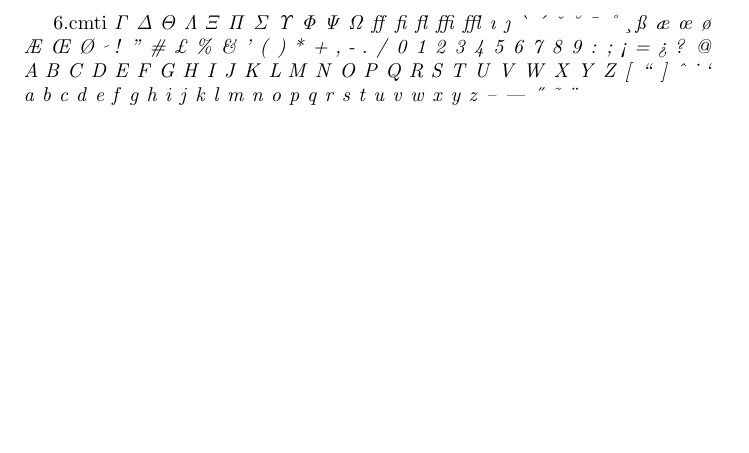
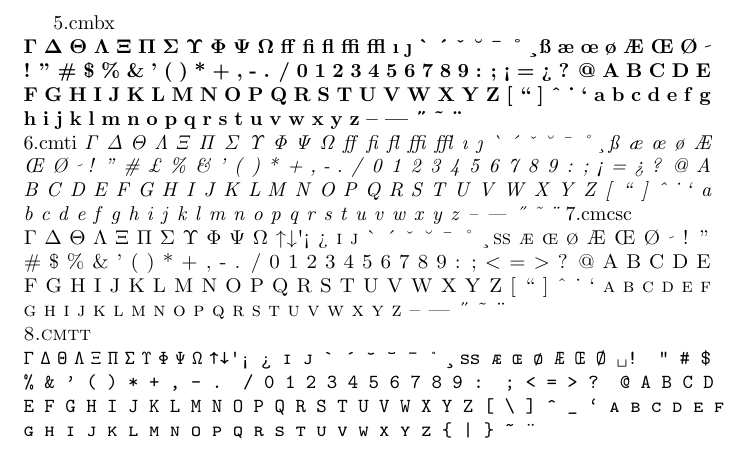
Before and after one commit to iajoiner/tex-encoding, a LaTeX document (symbol_db_2.tex): part of the page, cut at the place of the change, the shorter picture padded with empty space. Compiled offline with pdfLaTeX.

Commit message:
Add files via upload

```diff
--- a/symbol_db_2.tex
+++ b/symbol_db_2.tex
@@ -1,25 +1,16 @@
 \documentclass{article}
+\usepackage{fonttable}
+\DeclareMathAlphabet{\mathsc}{OT1}{cmr}{m}{sc}
 \begin{document}
-%5.cmbx\\
-%\noindent $\mathbf{\Gamma}$ $\mathbf{\Delta}$ $\mathbf{\Theta}$ $\mathbf{\Lambda}$ $\mathbf{\Xi}$ $\mathbf{\Pi}$ $\mathbf{\Sigma}$ $\mathbf{\Upsilon}$ $\mathbf{\Phi}$ $\mathbf{\Psi}$ $\mathbf{\Omega}$ \textbf{ff} \textbf{fi} \textbf{fl} \textbf{ffi} \textbf{ffl} \textbf{\i} \textbf{\j} \textbf{\`} \textbf{\'} \textbf{\v} \textbf{\u} \textbf{\=} \textbf{\r} \textbf{\c} \textbf{\ss} \textbf{\ae} \textbf{\oe} \textbf{\o} \textbf{\AE} \textbf{\OE} \textbf{\O} \textbf{\fontfamily{cmr}\fontencoding{OT1}\selectfont\char"20} \textbf{!} \textbf{\textquotedblright} \textbf{\#} \textbf{\$} \textbf{\%} \textbf{\&} \textbf{'} \textbf{(} \textbf{)} \textbf{*} \textbf{+} \textbf{,} \textbf{-} \textbf{.} \textbf{/} \textbf{0} \textbf{1} \textbf{2} \textbf{3} \textbf{4} \textbf{5} \textbf{6} \textbf{7} \textbf{8} \textbf{9} \textbf{:} \textbf{;} \textbf{\textexclamdown} \textbf{=} \textbf{\textquestiondown} \textbf{?} \textbf{@} \textbf{A} \textbf{B} \textbf{C} \textbf{D} \textbf{E} \textbf{F} \textbf{G} \textbf{H} \textbf{I} \textbf{J} \textbf{K} \textbf{L} \textbf{M} \textbf{N} \textbf{O} \textbf{P} \textbf{Q} \textbf{R} \textbf{S} \textbf{T} \textbf{U} \textbf{V} \textbf{W} \textbf{X} \textbf{Y} \textbf{Z} \textbf{[} \textbf{\textquotedblleft} \textbf{]} \textbf{\^} \textbf{\.} \textbf{\textquoteleft} \textbf{a} \textbf{b} \textbf{c} \textbf{d} \textbf{e} \textbf{f} \textbf{g} \textbf{h} \textbf{i} \textbf{j} \textbf{k} \textbf{l} \textbf{m} \textbf{n} \textbf{o} \textbf{p} \textbf{q} \textbf{r} \textbf{s} \textbf{t} \textbf{u} \textbf{v} \textbf{w} \textbf{x} \textbf{y} \textbf{z} \textbf{\textendash} \textbf{\textemdash} \textbf{\H} \textbf{\~} \textbf{\"}\\
+5.cmbx\\
+\noindent $\mathbf{\Gamma}$ $\mathbf{\Delta}$ $\mathbf{\Theta}$ $\mathbf{\Lambda}$ $\mathbf{\Xi}$ $\mathbf{\Pi}$ $\mathbf{\Sigma}$ $\mathbf{\Upsilon}$ $\mathbf{\Phi}$ $\mathbf{\Psi}$ $\mathbf{\Omega}$ \textbf{ff} \textbf{fi} \textbf{fl} \textbf{ffi} \textbf{ffl} \textbf{\i} \textbf{\j} \textbf{\`} \textbf{\'} \textbf{\v} \textbf{\u} \textbf{\=} \textbf{\r} \textbf{\c} \textbf{\ss} \textbf{\ae} \textbf{\oe} \textbf{\o} \textbf{\AE} \textbf{\OE} \textbf{\O} \textbf{\fontfamily{cmr}\fontencoding{OT1}\selectfont\char"20} \textbf{!} \textbf{\textquotedblright} \textbf{\#} \textbf{\$} \textbf{\%} \textbf{\&} \textbf{'} \textbf{(} \textbf{)} \textbf{*} \textbf{+} \textbf{,} \textbf{-} \textbf{.} \textbf{/} \textbf{0} \textbf{1} \textbf{2} \textbf{3} \textbf{4} \textbf{5} \textbf{6} \textbf{7} \textbf{8} \textbf{9} \textbf{:} \textbf{;} \textbf{\textexclamdown} \textbf{=} \textbf{\textquestiondown} \textbf{?} \textbf{@} \textbf{A} \textbf{B} \textbf{C} \textbf{D} \textbf{E} \textbf{F} \textbf{G} \textbf{H} \textbf{I} \textbf{J} \textbf{K} \textbf{L} \textbf{M} \textbf{N} \textbf{O} \textbf{P} \textbf{Q} \textbf{R} \textbf{S} \textbf{T} \textbf{U} \textbf{V} \textbf{W} \textbf{X} \textbf{Y} \textbf{Z} \textbf{[} \textbf{\textquotedblleft} \textbf{]} \textbf{\^} \textbf{\.} \textbf{\textquoteleft} \textbf{a} \textbf{b} \textbf{c} \textbf{d} \textbf{e} \textbf{f} \textbf{g} \textbf{h} \textbf{i} \textbf{j} \textbf{k} \textbf{l} \textbf{m} \textbf{n} \textbf{o} \textbf{p} \textbf{q} \textbf{r} \textbf{s} \textbf{t} \textbf{u} \textbf{v} \textbf{w} \textbf{x} \textbf{y} \textbf{z} \textbf{\textendash} \textbf{\textemdash} \textbf{\H} \textbf{\~} \textbf{\"}\\
 6.cmti
 \noindent $\mathit{\Gamma}$ $\mathit{\Delta}$ $\mathit{\Theta}$ $\mathit{\Lambda}$ $\mathit{\Xi}$ $\mathit{\Pi}$ $\mathit{\Sigma}$ $\mathit{\Upsilon}$ $\mathit{\Phi}$ $\mathit{\Psi}$ $\mathit{\Omega}$ \textit{ff} \textit{fi} \textit{fl} \textit{ffi} \textit{ffl} \textit{\i} \textit{\j} \textit{\`} \textit{\'} \textit{\v} \textit{\u} \textit{\=} \textit{\r} \textit{\c} \textit{\ss} \textit{\ae} \textit{\oe} \textit{\o} \textit{\AE} \textit{\OE} \textit{\O} \textit{\fontfamily{cmr}\fontencoding{OT1}\selectfont\char"20} \textit{!} \textit{\textquotedblright} \textit{\#} \textit{\textsterling} \textit{\%} \textit{\&} \textit{'} \textit{(} \textit{)} \textit{*} \textit{+} \textit{,} \textit{-} \textit{.} \textit{/} \textit{0} \textit{1} \textit{2} \textit{3} \textit{4} \textit{5} \textit{6} \textit{7} \textit{8} \textit{9} \textit{:} \textit{;} \textit{\textexclamdown} \textit{=} \textit{\textquestiondown} \textit{?} \textit{@} \textit{A} \textit{B} \textit{C} \textit{D} \textit{E} \textit{F} \textit{G} \textit{H} \textit{I} \textit{J} \textit{K} \textit{L} \textit{M} \textit{N} \textit{O} \textit{P} \textit{Q} \textit{R} \textit{S} \textit{T} \textit{U} \textit{V} \textit{W} \textit{X} \textit{Y} \textit{Z} \textit{[} \textit{\textquotedblleft} \textit{]} \textit{\^} \textit{\.} \textit{\textquoteleft} \textit{a} \textit{b} \textit{c} \textit{d} \textit{e} \textit{f} \textit{g} \textit{h} \textit{i} \textit{j} \textit{k} \textit{l} \textit{m} \textit{n} \textit{o} \textit{p} \textit{q} \textit{r} \textit{s} \textit{t} \textit{u} \textit{v} \textit{w} \textit{x} \textit{y} \textit{z} \textit{\textendash} \textit{\textemdash} \textit{\H} \textit{\~} \textit{\"}
-%7.cmcsc
-%\noindent $\Gamma$ $\Delta$ $\Theta$ $\Lambda$ $\Xi$ $\Pi$ $\Sigma$ $\Upsilon$ $\Phi$ $\Psi$ $\Omega$ ff fi fl ffi ffl\\
-%\i\ \j\ \`{} \'{} \v{} \u{} \={} \r{} \c{} \ss\ \ae\ \oe\ \o\ \AE\ \OE\ \O\\\
-%\fontfamily{cmr}\fontencoding{OT1}\selectfont\char"20\ ! \textquotedblright\ \#\ \$\ \%\ \&\ \textquoteright\ ( ) * + , - . /\\
-%0 1 2 3 4 5 6 7 8 9 : ; \textexclamdown\ = \textquestiondown\ ?\\
-%@ A B C D E F G H I J K L M N O\\
-%P Q R S T U V W X Y Z [ \textquotedblleft\ ] \^{} \.{} \\
-%\textquoteleft\ a b c d e f g h i j k l m n o\\
-%p q r s t u v w x y z \textendash\ \textemdash\ \H{} \~{} \"{}\\
-%8.cmtt
-%\noindent $\mathtt{\Gamma}$ $\Delta$ $\Theta$ $\Lambda$ $\Xi$ $\Pi$ $\Sigma$ $\Upsilon$ $\Phi$ $\Psi$ $\Omega$ ff fi fl ffi ffl\\
-%\i\ \j\ \`{} \'{} \v{} \u{} \={} \r{} \c{} \ss\ \ae\ \oe\ \o\ \AE\ \OE\ \O\\\
-%\fontfamily{cmr}\fontencoding{OT1}\selectfont\char"20\ ! \textquotedblright\ \#\ \$\ \%\ \&\ \textquoteright\ ( ) * + , - . /\\
-%0 1 2 3 4 5 6 7 8 9 : ; \textexclamdown\ = \textquestiondown\ ?\\
-%@ A B C D E F G H I J K L M N O\\
-%P Q R S T U V W X Y Z [ \textquotedblleft\ ] \^{} \.{} \\
-%\textquoteleft\ a b c d e f g h i j k l m n o\\
-%p q r s t u v w x y z \textendash\ \textemdash\ \H{} \~{} \"{}\\
+%\fonttable{cmcsc10}
+%\fonttable{cmtt10}
+%\fonttable{cmr10}
+7.cmcsc\\
+\noindent $\mathsc{\Gamma}$ $\mathsc{\Delta}$ $\mathsc{\Theta}$ $\mathsc{\Lambda}$ $\mathsc{\Xi}$ $\mathsc{\Pi}$ $\mathsc{\Sigma}$ $\mathsc{\Upsilon}$ $\mathsc{\Phi}$ $\mathsc{\Psi}$ $\mathsc{\Omega}$ \fontencoding{OT1}\fontfamily{cmr}\fontshape{sc}\selectfont\char"0B \fontencoding{OT1}\fontfamily{cmr}\fontshape{sc}\selectfont\char"0C \fontencoding{OT1}\fontfamily{cmr}\fontshape{sc}\selectfont\char"0D \textsc{\textexclamdown} \textsc{\textquestiondown} \textsc{\i} \textsc{\j} \textsc{\`} \textsc{\'} \textsc{\v} \textsc{\u} \textsc{\=} \textsc{\r} \textsc{\c} \textsc{\ss} \textsc{\ae} \textsc{\oe} \textsc{\o} \textsc{\AE} \textsc{\OE} \textsc{\O} \textsc{\fontfamily{cmr}\fontencoding{OT1}\selectfont\char"20} \textsc{!} \textsc{\textquotedblright} \textsc{\#} \textsc{\$} \textsc{\%} \textsc{\&} \textsc{'} \textsc{(} \textsc{)} \textsc{*} \textsc{+} \textsc{,} \textsc{-} \textsc{.} \textsc{/} \textsc{0} \textsc{1} \textsc{2} \textsc{3} \textsc{4} \textsc{5} \textsc{6} \textsc{7} \textsc{8} \textsc{9} \textsc{:} \textsc{;} \textsc{<} \textsc{=} \textsc{>} \textsc{?} \textsc{@} \textsc{A} \textsc{B} \textsc{C} \textsc{D} \textsc{E} \textsc{F} \textsc{G} \textsc{H} \textsc{I} \textsc{J} \textsc{K} \textsc{L} \textsc{M} \textsc{N} \textsc{O} \textsc{P} \textsc{Q} \textsc{R} \textsc{S} \textsc{T} \textsc{U} \textsc{V} \textsc{W} \textsc{X} \textsc{Y} \textsc{Z} \textsc{[} \textsc{\textquotedblleft} \textsc{]} \textsc{\^} \textsc{\.} \textsc{\textquoteleft} \textsc{a} \textsc{b} \textsc{c} \textsc{d} \textsc{e} \textsc{f} \textsc{g} \textsc{h} \textsc{i} \textsc{j} \textsc{k} \textsc{l} \textsc{m} \textsc{n} \textsc{o} \textsc{p} \textsc{q} \textsc{r} \textsc{s} \textsc{t} \textsc{u} \textsc{v} \textsc{w} \textsc{x} \textsc{y} \textsc{z} \textsc{\textendash} \textsc{\textemdash} \textsc{\H} \textsc{\~} \textsc{\"}\\
+8.cmtt\\
+\noindent $\mathtt{\Gamma}$ $\mathtt{\Delta}$ $\mathtt{\Theta}$ $\mathtt{\Lambda}$ $\mathtt{\Xi}$ $\mathtt{\Pi}$ $\mathtt{\Sigma}$ $\mathtt{\Upsilon}$ $\mathtt{\Phi}$ $\mathtt{\Psi}$ $\mathtt{\Omega}$ \fontfamily{cmtt}\fontencoding{OT1}\selectfont\char"0B \fontfamily{cmtt}\fontencoding{OT1}\selectfont\char"0C \fontfamily{cmtt}\fontencoding{OT1}\selectfont\char"0D \texttt{\textexclamdown} \texttt{\textquestiondown} \texttt{\i} \texttt{\j} \texttt{\`} \texttt{\'} \texttt{\v} \texttt{\u} \texttt{\=} \texttt{\r} \texttt{\c} \texttt{\ss} \texttt{\ae} \texttt{\oe} \texttt{\o} \texttt{\AE} \texttt{\OE} \texttt{\O} \fontfamily{cmtt}\fontencoding{OT1}\selectfont\char"20 \texttt{!} \texttt{\textquotedblright} \texttt{\#} \texttt{\$} \texttt{\%} \texttt{\&} \texttt{'} \texttt{(} \texttt{)} \texttt{*} \texttt{+} \texttt{,} \texttt{-} \texttt{.} \texttt{/} \texttt{0} \texttt{1} \texttt{2} \texttt{3} \texttt{4} \texttt{5} \texttt{6} \texttt{7} \texttt{8} \texttt{9} \texttt{:} \texttt{;} \texttt{<} \texttt{=} \texttt{>} \texttt{?} \texttt{@} \texttt{A} \texttt{B} \texttt{C} \texttt{D} \texttt{E} \texttt{F} \texttt{G} \texttt{H} \texttt{I} \texttt{J} \texttt{K} \texttt{L} \texttt{M} \texttt{N} \texttt{O} \texttt{P} \texttt{Q} \texttt{R} \texttt{S} \texttt{T} \texttt{U} \texttt{V} \texttt{W} \texttt{X} \texttt{Y} \texttt{Z} \texttt{[} \texttt{\textquotedblleft} \texttt{]} \texttt{\^} \texttt{\.} \texttt{\textquoteleft} \texttt{a} \texttt{b} \texttt{c} \texttt{d} \texttt{e} \texttt{f} \texttt{g} \texttt{h} \texttt{i} \texttt{j} \texttt{k} \texttt{l} \texttt{m} \texttt{n} \texttt{o} \texttt{p} \texttt{q} \texttt{r} \texttt{s} \texttt{t} \texttt{u} \texttt{v} \texttt{w} \texttt{x} \texttt{y} \texttt{z} \texttt{\textendash} \texttt{\textemdash} \texttt{\H} \texttt{\~} \texttt{\"}\\
 \end{document}
```
Also changed, not shown: symbol_db_2.pdf, 1 other file.
